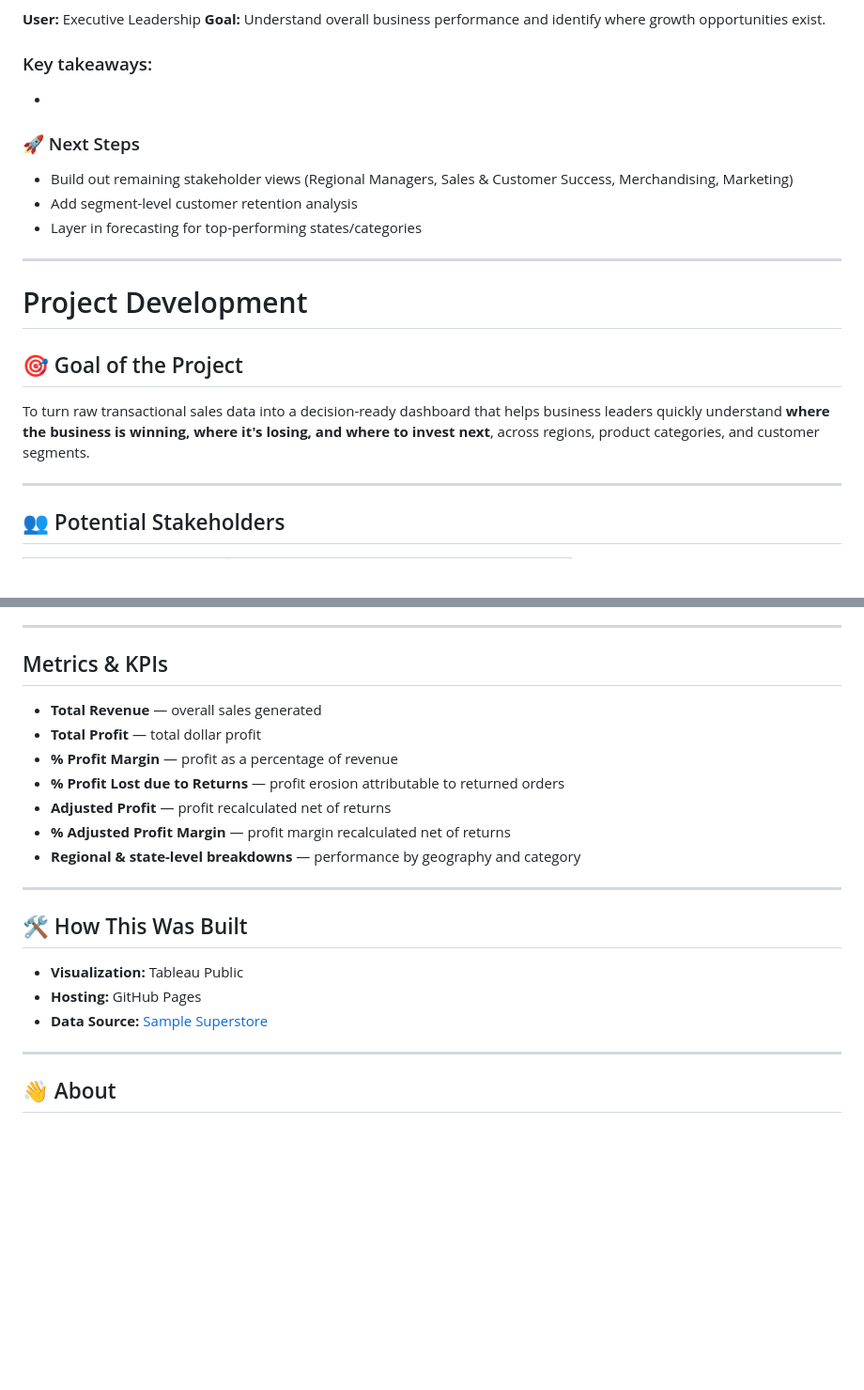
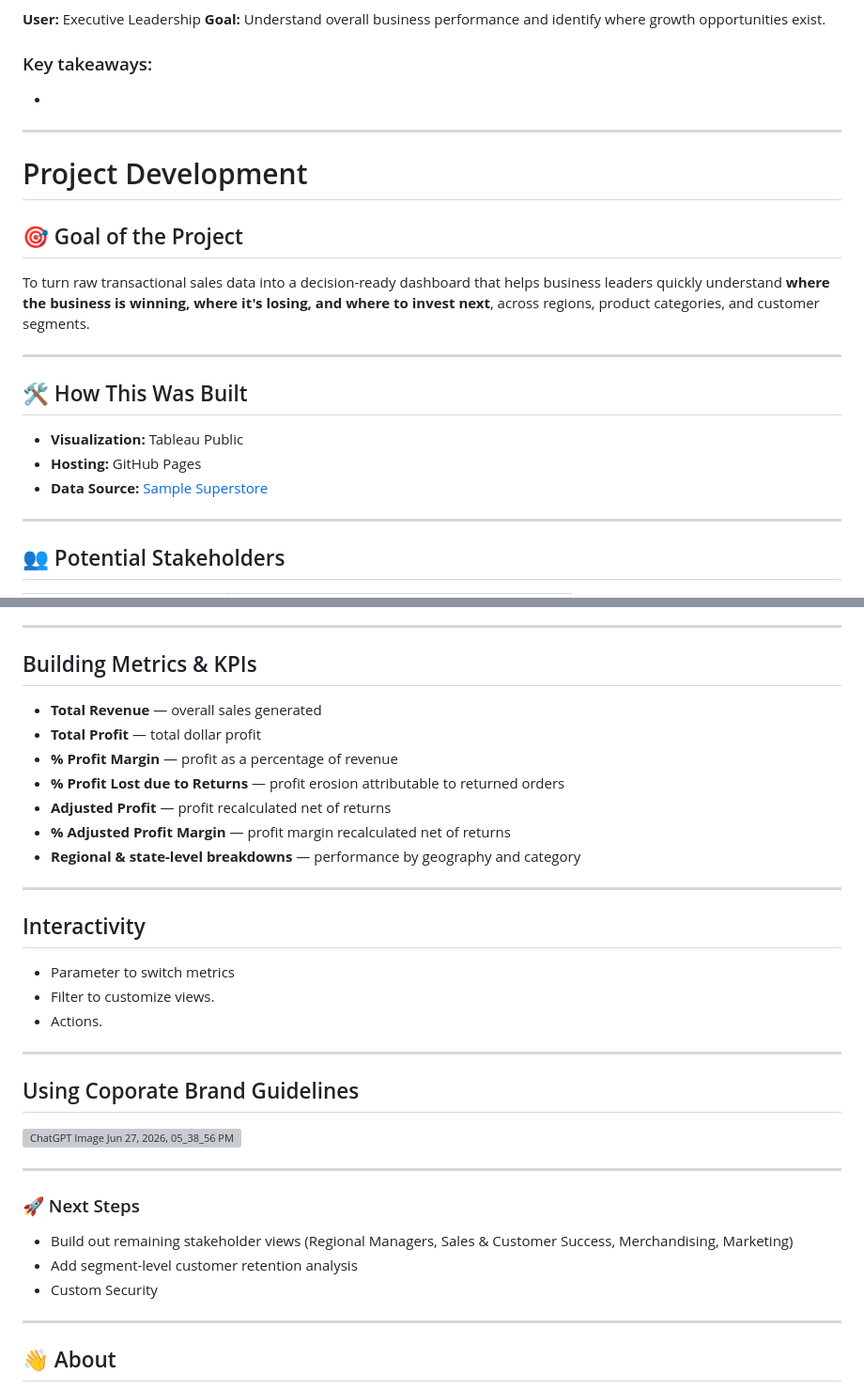
Before and after one commit to mariegarciaor/data_tableau_superstore, a Markdown page: README.md, 2 parts joined by grey strips. Shown at 94% size. GitHub-like rendering; blank space fills up the shorter version; grey boxes are pictures that could not be loaded.

```diff
--- a/README.md
+++ b/README.md
@@ -16,10 +16,6 @@ An end-to-end data analytics project exploring retail sales, profitability, cust
 -
 
 
-### 🚀 Next Steps
-- Build out remaining stakeholder views (Regional Managers, Sales & Customer Success, Merchandising, Marketing)
-- Add segment-level customer retention analysis
-- Layer in forecasting for top-performing states/categories
 
 ---
 
@@ -28,6 +24,13 @@ An end-to-end data analytics project exploring retail sales, profitability, cust
 ## 🎯 Goal of the Project
 
 To turn raw transactional sales data into a decision-ready dashboard that helps business leaders quickly understand **where the business is winning, where it's losing, and where to invest next**, across regions, product categories, and customer segments.
+
+---
+
+## 🛠️ How This Was Built
+- **Visualization:** Tableau Public
+- **Hosting:** GitHub Pages
+- **Data Source:** [Sample Superstore](https://community.tableau.com/s/question/0D54T00000C5e8KSAS/sample-superstore-dataset)
 
 ---
 
@@ -56,7 +59,7 @@ For this iteration, I prioritized the **Executive Leadership (CEO)** view, since
 
 ---
 
-## Metrics & KPIs
+## Building Metrics & KPIs
 - **Total Revenue** — overall sales generated
 - **Total Profit** — total dollar profit
 - **% Profit Margin** — profit as a percentage of revenue
@@ -67,10 +70,24 @@ For this iteration, I prioritized the **Executive Leadership (CEO)** view, since
 
 ---
 
-## 🛠️ How This Was Built
-- **Visualization:** Tableau Public
-- **Hosting:** GitHub Pages
-- **Data Source:** [Sample Superstore](https://community.tableau.com/s/question/0D54T00000C5e8KSAS/sample-superstore-dataset)
+## Interactivity
+
+- Parameter to switch metrics
+- Filter to customize views.
+- Actions.
+
+---
+
+## Using Coporate Brand Guidelines
+
+<img width="1402" height="1122" alt="ChatGPT Image Jun 27, 2026, 05_38_56 PM" src="https://github.com/user-attachments/assets/48721449-a732-4f17-8ed3-330cd5d3a696" />
+
+---
+
+### 🚀 Next Steps
+- Build out remaining stakeholder views (Regional Managers, Sales & Customer Success, Merchandising, Marketing)
+- Add segment-level customer retention analysis
+- Custom Security
 
 ---
 
```
